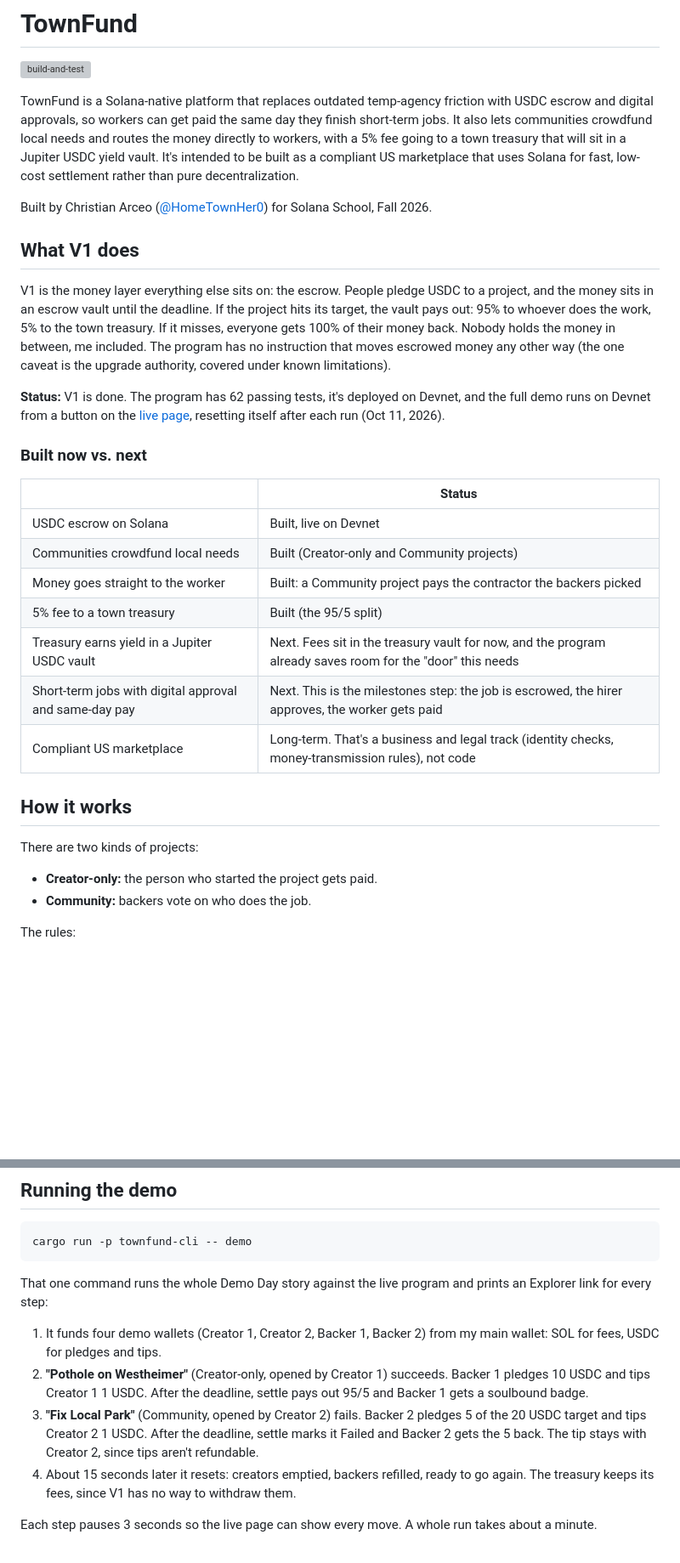
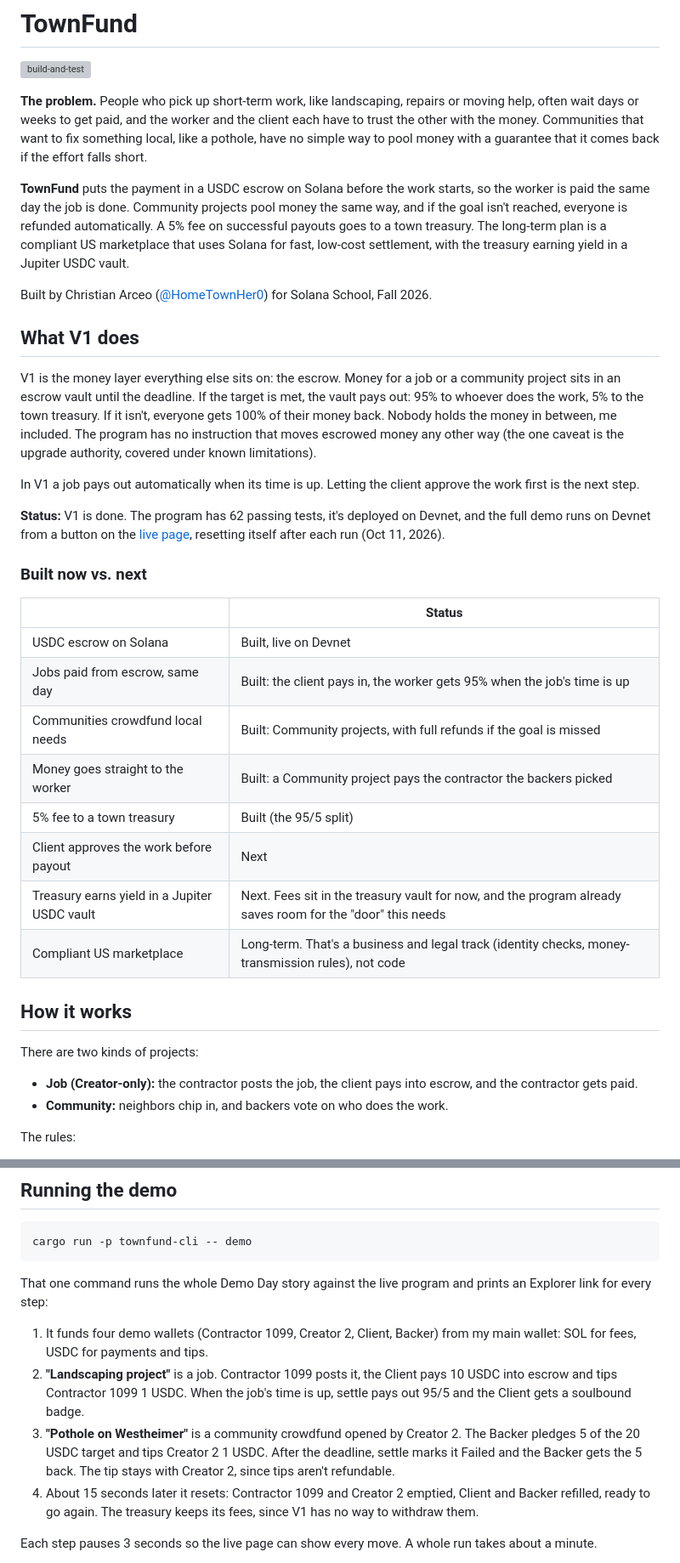
Before and after one commit to HomeTownHer0/TownFund, a Markdown page: README.md, 2 parts joined by grey strips. Shown at 85% size. GitHub-like rendering; blank space fills up the shorter version; grey boxes are pictures that could not be loaded.

Commit message:
README: problem statement, and the job and pothole demo stories
Co-Authored-By: Claude Opus 5.5 <noreply@anthropic.com>
Claude-Session: https://claude.ai/code/session_01NaMBDDXor5bwf1BN2q3bbv

```diff
--- a/README.md
+++ b/README.md
@@ -2,26 +2,36 @@
 
 [![build-and-test](https://github.com/HomeTownHer0/TownFund/actions/workflows/build.yml/badge.svg)](https://github.com/HomeTownHer0/TownFund/actions/workflows/build.yml)
 
-TownFund is a Solana-native platform that replaces outdated temp-agency
-friction with USDC escrow and digital approvals, so workers can get paid the
-same day they finish short-term jobs. It also lets communities crowdfund
-local needs and routes the money directly to workers, with a 5% fee going
-to a town treasury that will sit in a Jupiter USDC yield vault. It's
-intended to be built as a compliant US marketplace that uses Solana for
-fast, low-cost settlement rather than pure decentralization.
+**The problem.** People who pick up short-term work, like landscaping,
+repairs or moving help, often wait days or weeks to get paid, and the
+worker and the client each have to trust the other with the money.
+Communities that want to fix something local, like a pothole, have no
+simple way to pool money with a guarantee that it comes back if the effort
+falls short.
+
+**TownFund** puts the payment in a USDC escrow on Solana before the work
+starts, so the worker is paid the same day the job is done. Community
+projects pool money the same way, and if the goal isn't reached, everyone
+is refunded automatically. A 5% fee on successful payouts goes to a town
+treasury. The long-term plan is a compliant US marketplace that uses Solana
+for fast, low-cost settlement, with the treasury earning yield in a Jupiter
+USDC vault.
 
 Built by Christian Arceo ([@HomeTownHer0](https://github.com/HomeTownHer0))
 for Solana School, Fall 2026.
 
 ## What V1 does
 
-V1 is the money layer everything else sits on: the escrow. People pledge
-USDC to a project, and the money sits in an escrow vault until the
-deadline. If the project hits its target, the vault pays out: 95% to
-whoever does the work, 5% to the town treasury. If it misses, everyone gets
-100% of their money back. Nobody holds the money in between, me included.
-The program has no instruction that moves escrowed money any other way (the
-one caveat is the upgrade authority, covered under known limitations).
+V1 is the money layer everything else sits on: the escrow. Money for a job
+or a community project sits in an escrow vault until the deadline. If the
+target is met, the vault pays out: 95% to whoever does the work, 5% to the
+town treasury. If it isn't, everyone gets 100% of their money back. Nobody
+holds the money in between, me included. The program has no instruction
+that moves escrowed money any other way (the one caveat is the upgrade
+authority, covered under known limitations).
+
+In V1 a job pays out automatically when its time is up. Letting the client
+approve the work first is the next step.
 
 **Status:** V1 is done. The program has 62 passing tests, it's deployed on
 Devnet, and the full demo runs on Devnet from a button on the
@@ -33,19 +43,21 @@ after each run (Oct 11, 2026).
 | | Status |
 |---|---|
 | USDC escrow on Solana | Built, live on Devnet |
-| Communities crowdfund local needs | Built (Creator-only and Community projects) |
+| Jobs paid from escrow, same day | Built: the client pays in, the worker gets 95% when the job's time is up |
+| Communities crowdfund local needs | Built: Community projects, with full refunds if the goal is missed |
 | Money goes straight to the worker | Built: a Community project pays the contractor the backers picked |
 | 5% fee to a town treasury | Built (the 95/5 split) |
+| Client approves the work before payout | Next |
 | Treasury earns yield in a Jupiter USDC vault | Next. Fees sit in the treasury vault for now, and the program already saves room for the "door" this needs |
-| Short-term jobs with digital approval and same-day pay | Next. This is the milestones step: the job is escrowed, the hirer approves, the worker gets paid |
 | Compliant US marketplace | Long-term. That's a business and legal track (identity checks, money-transmission rules), not code |
 
 ## How it works
 
 There are two kinds of projects:
 
-- **Creator-only:** the person who started the project gets paid.
-- **Community:** backers vote on who does the job.
+- **Job (Creator-only):** the contractor posts the job, the client pays
+  into escrow, and the contractor gets paid.
+- **Community:** neighbors chip in, and backers vote on who does the work.
 
 The rules:
 
@@ -243,18 +257,18 @@ cargo run -p townfund-cli -- demo
 That one command runs the whole Demo Day story against the live program and
 prints an Explorer link for every step:
 
-1. It funds four demo wallets (Creator 1, Creator 2, Backer 1, Backer 2)
-   from my main wallet: SOL for fees, USDC for pledges and tips.
-2. **"Pothole on Westheimer"** (Creator-only, opened by Creator 1)
-   succeeds. Backer 1 pledges 10 USDC and tips Creator 1 1 USDC. After the
-   deadline, settle pays out 95/5 and Backer 1 gets a soulbound badge.
-3. **"Fix Local Park"** (Community, opened by Creator 2) fails. Backer 2
-   pledges 5 of the 20 USDC target and tips Creator 2 1 USDC. After the
-   deadline, settle marks it Failed and Backer 2 gets the 5 back. The tip
-   stays with Creator 2, since tips aren't refundable.
-4. About 15 seconds later it resets: creators emptied, backers refilled,
-   ready to go again. The treasury keeps its fees, since V1 has no way to
-   withdraw them.
+1. It funds four demo wallets (Contractor 1099, Creator 2, Client, Backer)
+   from my main wallet: SOL for fees, USDC for payments and tips.
+2. **"Landscaping project"** is a job. Contractor 1099 posts it, the Client
+   pays 10 USDC into escrow and tips Contractor 1099 1 USDC. When the job's
+   time is up, settle pays out 95/5 and the Client gets a soulbound badge.
+3. **"Pothole on Westheimer"** is a community crowdfund opened by Creator 2.
+   The Backer pledges 5 of the 20 USDC target and tips Creator 2 1 USDC.
+   After the deadline, settle marks it Failed and the Backer gets the 5
+   back. The tip stays with Creator 2, since tips aren't refundable.
+4. About 15 seconds later it resets: Contractor 1099 and Creator 2 emptied,
+   Client and Backer refilled, ready to go again. The treasury keeps its
+   fees, since V1 has no way to withdraw them.
 
 Each step pauses 3 seconds so the live page can show every move. A whole
 run takes about a minute.
```
Also changed, not shown: other parts of README.md (+9 -7 lines).
